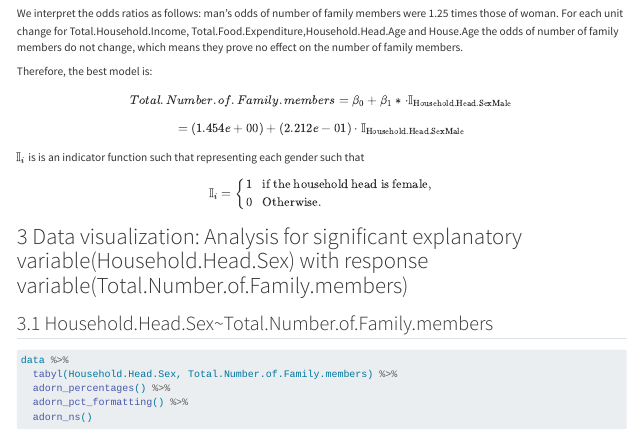
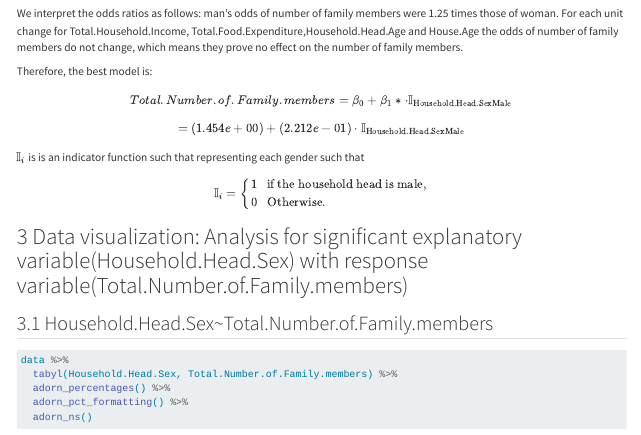
Before and after one commit to Linbin-Lai/DAS-Group-01, a Quarto document (Group_1_Analysis_backward_regression.qmd): the page in a window 1100 px wide, from 1840 px down. Rendered offline with R 4.5, knitr and Pandoc in place of Quarto, with nearby package versions; the code chunks are not run, so their results and figures are left out; long lines of code are wrapped.

Commit message:
change coefficients

```diff
--- a/Group_1_Analysis_backward_regression.qmd
+++ b/Group_1_Analysis_backward_regression.qmd
@@ -150,7 +150,7 @@ $$=(1.454e+00)+(2.212e-01)\cdot \mathbb{I}_{\text{Household.Head.SexMale}}$$
 
 $\mathbb{I}_i$ is is an indicator function such that representing each gender such that $$\mathbb{I}_i=\left\{
 \begin{array}{ll}
-1 ~~~ \mbox{if the household head is female},\\
+1 ~~~ \mbox{if the household head is male},\\
 0 ~~~ \mbox{Otherwise}.\\
 \end{array}
 \right.$$
```
